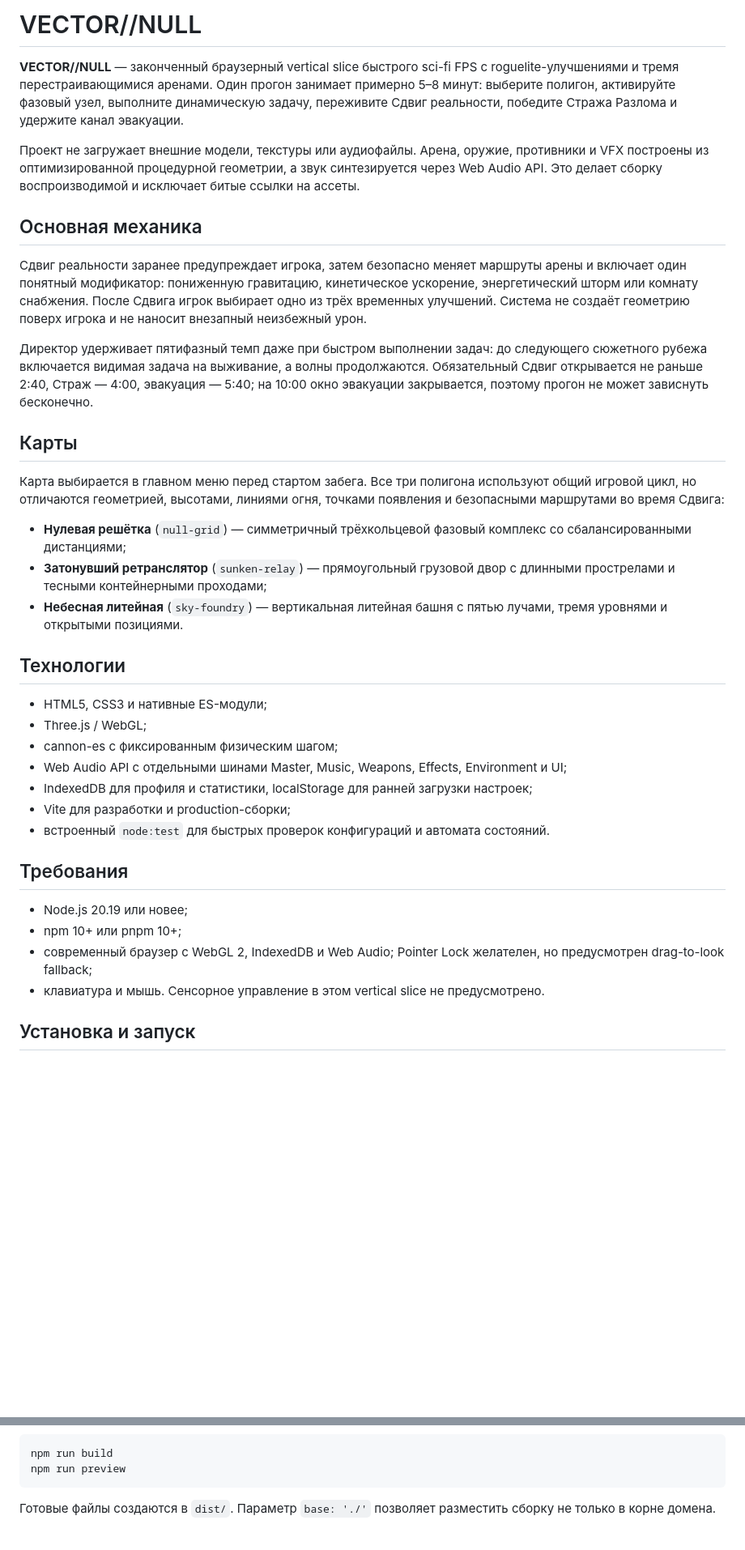
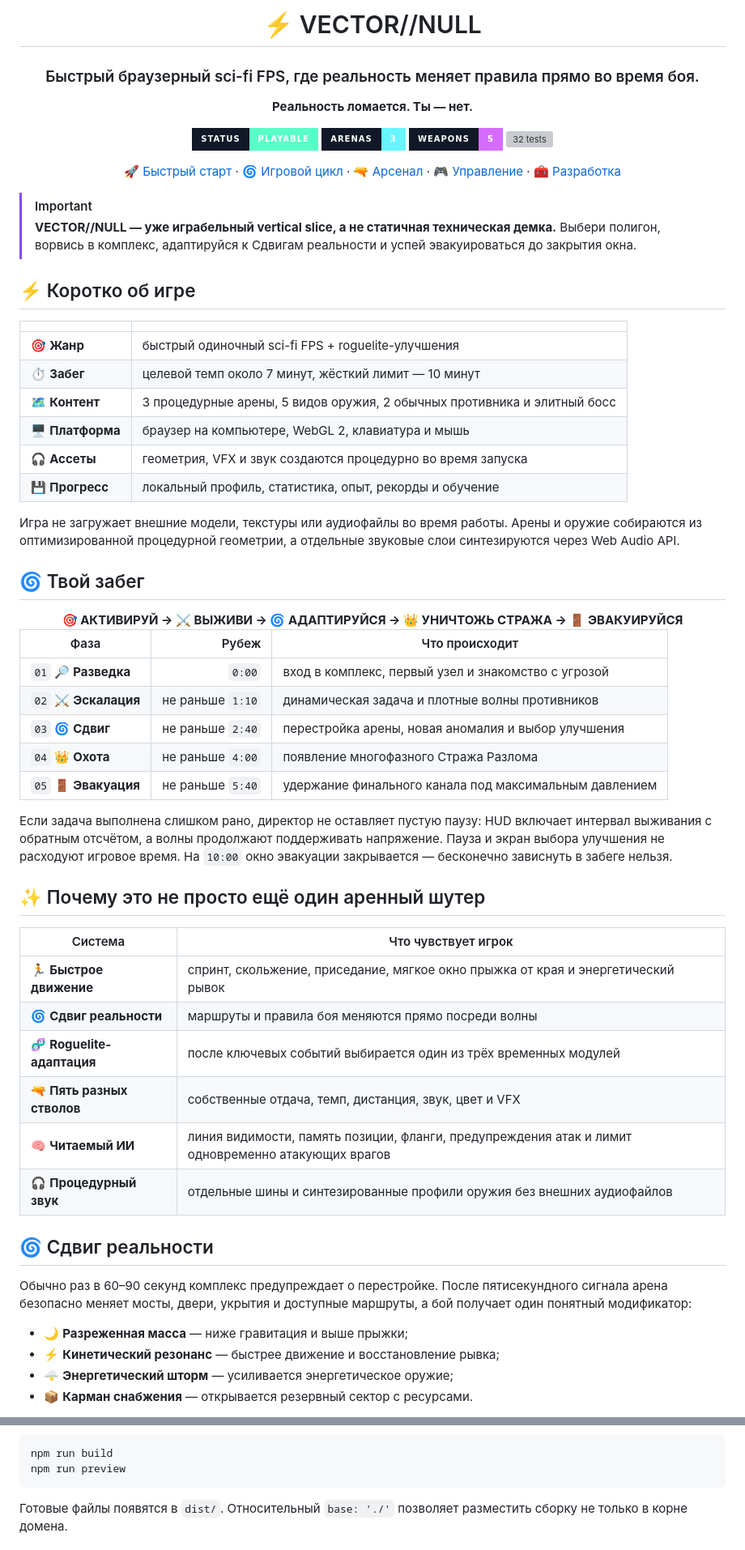
Before and after one commit to Mil1n/3D-Game-Vector, a Markdown page: README.md, 2 parts joined by grey strips. Shown at 81% size. GitHub-like rendering; badges without logos; blank space fills up the shorter version; grey boxes are pictures that could not be loaded.

Commit message:
Revamp README presentation

````diff
--- a/README.md
+++ b/README.md
@@ -1,38 +1,75 @@
-# VECTOR//NULL
+<div align="center">
+  <h1>⚡ VECTOR//NULL</h1>
+  <h3>Быстрый браузерный sci-fi FPS, где реальность меняет правила прямо во время боя.</h3>
+  <p><strong>Реальность ломается. Ты — нет.</strong></p>
 
-**VECTOR//NULL** — законченный браузерный vertical slice быстрого sci-fi FPS с roguelite-улучшениями и тремя перестраивающимися аренами. Один прогон занимает примерно 5–8 минут: выберите полигон, активируйте фазовый узел, выполните динамическую задачу, переживите Сдвиг реальности, победите Стража Разлома и удержите канал эвакуации.
+  <p>
+    <img alt="Playable" src="https://img.shields.io/badge/STATUS-PLAYABLE-58ffc7?style=for-the-badge&amp;labelColor=111827">
+    <img alt="3 arenas" src="https://img.shields.io/badge/ARENAS-3-67f5ff?style=for-the-badge&amp;labelColor=111827">
+    <img alt="5 weapons" src="https://img.shields.io/badge/WEAPONS-5-d66cff?style=for-the-badge&amp;labelColor=111827">
+    <img alt="32 tests" src="https://img.shields.io/badge/TESTS-32%2F32-ffb638?style=for-the-badge&amp;labelColor=111827">
+  </p>
 
-Проект не загружает внешние модели, текстуры или аудиофайлы. Арена, оружие, противники и VFX построены из оптимизированной процедурной геометрии, а звук синтезируется через Web Audio API. Это делает сборку воспроизводимой и исключает битые ссылки на ассеты.
+  <p>
+    <a href="#quick-start">🚀 Быстрый старт</a> ·
+    <a href="#gameplay">🌀 Игровой цикл</a> ·
+    <a href="#arsenal">🔫 Арсенал</a> ·
+    <a href="#controls">🎮 Управление</a> ·
+    <a href="#development">🧰 Разработка</a>
+  </p>
+</div>
 
-## Основная механика
+> [!IMPORTANT]
+> **VECTOR//NULL — уже играбельный vertical slice, а не статичная техническая демка.** Выбери полигон, ворвись в комплекс, адаптируйся к Сдвигам реальности и успей эвакуироваться до закрытия окна.
 
-Сдвиг реальности заранее предупреждает игрока, затем безопасно меняет маршруты арены и включает один понятный модификатор: пониженную гравитацию, кинетическое ускорение, энергетический шторм или комнату снабжения. После Сдвига игрок выбирает одно из трёх временных улучшений. Система не создаёт геометрию поверх игрока и не наносит внезапный неизбежный урон.
+## ⚡ Коротко об игре
 
-Директор удерживает пятифазный темп даже при быстром выполнении задач: до следующего сюжетного рубежа включается видимая задача на выживание, а волны продолжаются. Обязательный Сдвиг открывается не раньше 2:40, Страж — 4:00, эвакуация — 5:40; на 10:00 окно эвакуации закрывается, поэтому прогон не может зависнуть бесконечно.
+| | |
+|---|---|
+| 🎯 **Жанр** | быстрый одиночный sci-fi FPS + roguelite-улучшения |
+| ⏱️ **Забег** | целевой темп около 7 минут, жёсткий лимит — 10 минут |
+| 🗺️ **Контент** | 3 процедурные арены, 5 видов оружия, 2 обычных противника и элитный босс |
+| 🖥️ **Платформа** | браузер на компьютере, WebGL 2, клавиатура и мышь |
+| 🎧 **Ассеты** | геометрия, VFX и звук создаются процедурно во время запуска |
+| 💾 **Прогресс** | локальный профиль, статистика, опыт, рекорды и обучение |
 
-## Карты
+Игра не загружает внешние модели, текстуры или аудиофайлы во время работы. Арены и оружие собираются из оптимизированной процедурной геометрии, а отдельные звуковые слои синтезируются через Web Audio API.
 
-Карта выбирается в главном меню перед стартом забега. Все три полигона используют общий игровой цикл, но отличаются геометрией, высотами, линиями огня, точками появления и безопасными маршрутами во время Сдвига:
+<a id="gameplay"></a>
 
-- **Нулевая решётка** (`null-grid`) — симметричный трёхкольцевой фазовый комплекс со сбалансированными дистанциями;
-- **Затонувший ретранслятор** (`sunken-relay`) — прямоугольный грузовой двор с длинными прострелами и тесными контейнерными проходами;
-- **Небесная литейная** (`sky-foundry`) — вертикальная литейная башня с пятью лучами, тремя уровнями и открытыми позициями.
+## 🌀 Твой забег
 
-## Технологии
+<div align="center">
+  <strong>🎯 АКТИВИРУЙ → ⚔️ ВЫЖИВИ → 🌀 АДАПТИРУЙСЯ → 👑 УНИЧТОЖЬ СТРАЖА → 🚪 ЭВАКУИРУЙСЯ</strong>
+</div>
 
-- HTML5, CSS3 и нативные ES-модули;
-- Three.js / WebGL;
-- cannon-es с фиксированным физическим шагом;
-- Web Audio API с отдельными шинами Master, Music, Weapons, Effects, Environment и UI;
-- IndexedDB для профиля и статистики, localStorage для ранней загрузки настроек;
-- Vite для разработки и production-сборки;
-- встроенный `node:test` для быстрых проверок конфигураций и автомата состояний.
+| Фаза | Рубеж | Что происходит |
+|---|---:|---|
+| `01` 🔎 **Разведка** | `0:00` | вход в комплекс, первый узел и знакомство с угрозой |
+| `02` ⚔️ **Эскалация** | не раньше `1:10` | динамическая задача и плотные волны противников |
+| `03` 🌀 **Сдвиг** | не раньше `2:40` | перестройка арены, новая аномалия и выбор улучшения |
+| `04` 👑 **Охота** | не раньше `4:00` | появление многофазного Стража Разлома |
+| `05` 🚪 **Эвакуация** | не раньше `5:40` | удержание финального канала под максимальным давлением |
 
-## Требования
+Если задача выполнена слишком рано, директор не оставляет пустую паузу: HUD включает интервал выживания с обратным отсчётом, а волны продолжают поддерживать напряжение. Пауза и экран выбора улучшения не расходуют игровое время. На `10:00` окно эвакуации закрывается — бесконечно зависнуть в забеге нельзя.
 
-- Node.js 20.19 или новее;
-- npm 10+ или pnpm 10+;
-- современный браузер с WebGL 2, IndexedDB и Web Audio; Pointer Lock желателен, но предусмотрен drag-to-look fallback;
-- клавиатура и мышь. Сенсорное управление в этом vertical slice не предусмотрено.
+## ✨ Почему это не просто ещё один аренный шутер
 
-## Установка и запуск
+| Система | Что чувствует игрок |
+|---|---|
+| 🏃 **Быстрое движение** | спринт, скольжение, приседание, мягкое окно прыжка от края и энергетический рывок |
+| 🌀 **Сдвиг реальности** | маршруты и правила боя меняются прямо посреди волны |
+| 🧬 **Roguelite-адаптация** | после ключевых событий выбирается один из трёх временных модулей |
+| 🔫 **Пять разных стволов** | собственные отдача, темп, дистанция, звук, цвет и VFX |
+| 🧠 **Читаемый ИИ** | линия видимости, память позиции, фланги, предупреждения атак и лимит одновременно атакующих врагов |
+| 🎧 **Процедурный звук** | отдельные шины и синтезированные профили оружия без внешних аудиофайлов |
+
+## 🌀 Сдвиг реальности
+
+Обычно раз в 60–90 секунд комплекс предупреждает о перестройке. После пятисекундного сигнала арена безопасно меняет мосты, двери, укрытия и доступные маршруты, а бой получает один понятный модификатор:
+
+- 🌙 **Разреженная масса** — ниже гравитация и выше прыжки;
+- ⚡ **Кинетический резонанс** — быстрее движение и восстановление рывка;
+- 🌩️ **Энергетический шторм** — усиливается энергетическое оружие;
+- 📦 **Карман снабжения** — открывается резервный сектор с ресурсами.
+
@@ -58,5 +148,5 @@ npm run build
 npm run preview
 ```
 
-Готовые файлы создаются в `dist/`. Параметр `base: './'` позволяет разместить сборку не только в корне домена.
+Готовые файлы появятся в `dist/`. Относительный `base: './'` позволяет разместить сборку не только в корне домена.
 
````
Also changed, not shown: other parts of README.md (+173 -108 lines).
